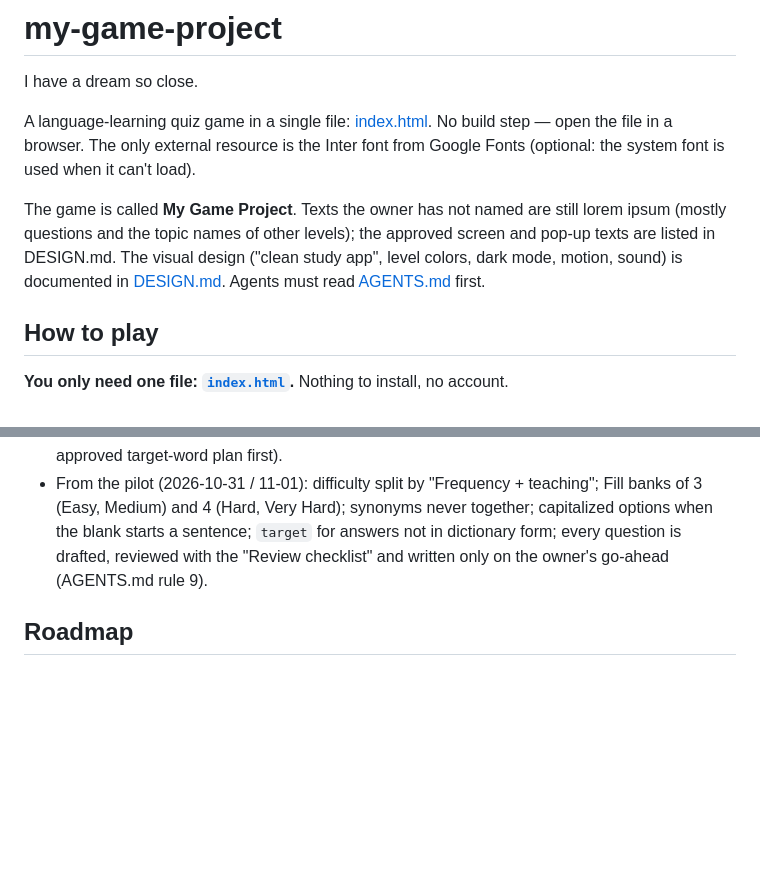
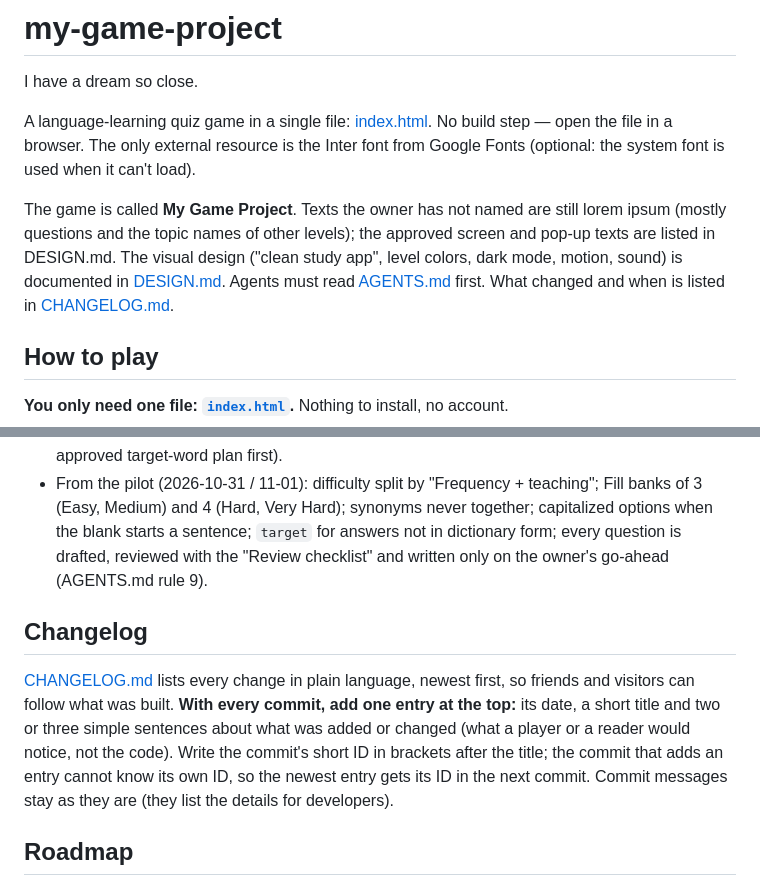
Before and after one commit to ahmetkaans/my-game-project, a Markdown page: README.md, 2 parts joined by grey strips. Rendered like a GitHub page; blank space fills up the shorter version.

```diff
--- a/README.md
+++ b/README.md
@@ -3,7 +3,7 @@ I have a dream so close.
 
 A language-learning quiz game in a single file: [index.html](index.html). No build step — open the file in a browser. The only external resource is the Inter font from Google Fonts (optional: the system font is used when it can't load).
 
-The game is called **My Game Project**. Texts the owner has not named are still lorem ipsum (mostly questions and the topic names of other levels); the approved screen and pop-up texts are listed in DESIGN.md. The visual design ("clean study app", level colors, dark mode, motion, sound) is documented in [DESIGN.md](DESIGN.md). Agents must read [AGENTS.md](AGENTS.md) first.
+The game is called **My Game Project**. Texts the owner has not named are still lorem ipsum (mostly questions and the topic names of other levels); the approved screen and pop-up texts are listed in DESIGN.md. The visual design ("clean study app", level colors, dark mode, motion, sound) is documented in [DESIGN.md](DESIGN.md). Agents must read [AGENTS.md](AGENTS.md) first. What changed and when is listed in [CHANGELOG.md](CHANGELOG.md).
 
 ## How to play
 
@@ -574,6 +574,10 @@ All built and tested with lorem questions (see the sections above for how each w
 - Questions follow the "Question content method" (never ambiguous; target words split by difficulty, at least 8 per difficulty; expected progression; wrong options of the same word type, more similar at higher levels and difficulties; variable-length Matching; planned, smooth overlap; approved target-word plan first).
 - From the pilot (2026-10-31 / 11-01): difficulty split by "Frequency + teaching"; Fill banks of 3 (Easy, Medium) and 4 (Hard, Very Hard); synonyms never together; capitalized options when the blank starts a sentence; `target` for answers not in dictionary form; every question is drafted, reviewed with the "Review checklist" and written only on the owner's go-ahead (AGENTS.md rule 9).
 
+## Changelog
+
+[CHANGELOG.md](CHANGELOG.md) lists every change in plain language, newest first, so friends and visitors can follow what was built. **With every commit, add one entry at the top:** its date, a short title and two or three simple sentences about what was added or changed (what a player or a reader would notice, not the code). Write the commit's short ID in brackets after the title; the commit that adds an entry cannot know its own ID, so the newest entry gets its ID in the next commit. Commit messages stay as they are (they list the details for developers).
+
 ## Roadmap
 
 Planned work (not implemented yet). The owner rewrote this list on 2026-11-01. Ask the owner about every open question before building (AGENTS.md rules 1 and 4).
```
Also changed, not shown: CHANGELOG.md (added, +70 -0 lines).
